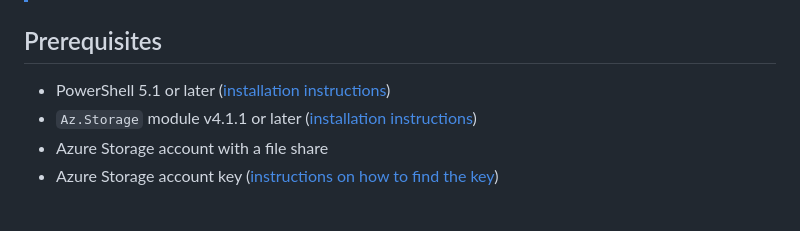
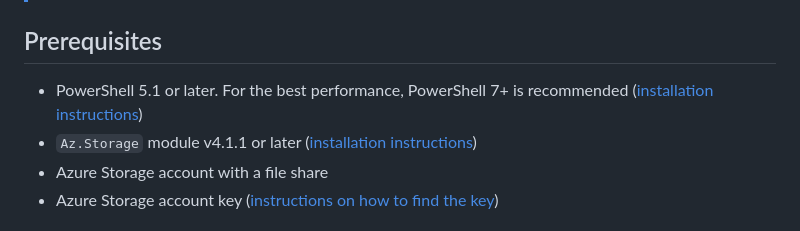
Before and after one commit to Azure-Samples/azure-files-samples, a Markdown page: RestSetAcls/README.md, the part around the change. GitHub-like rendering.

Commit message:
Add recommendation for PowerShell 7

```diff
--- a/RestSetAcls/README.md
+++ b/RestSetAcls/README.md
@@ -13,7 +13,7 @@ RestSetAcls.psm1 is a PowerShell module that provides functions to set Access Co
 
 ## Prerequisites
 
-- PowerShell 5.1 or later ([installation instructions](https://learn.microsoft.com/en-us/powershell/scripting/install/installing-powershell))
+- PowerShell 5.1 or later. For the best performance, PowerShell 7+ is recommended ([installation instructions](https://learn.microsoft.com/en-us/powershell/scripting/install/installing-powershell))
 - `Az.Storage` module v4.1.1 or later ([installation instructions](https://learn.microsoft.com/en-us/powershell/azure/install-azure-powershell))
 - Azure Storage account with a file share
 - Azure Storage account key ([instructions on how to find the key](https://learn.microsoft.com/en-us/azure/storage/common/storage-account-keys-manage?tabs=azure-portal#view-account-access-keys))
```
